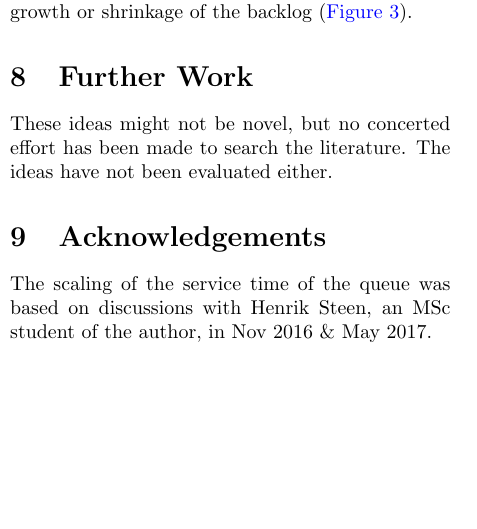
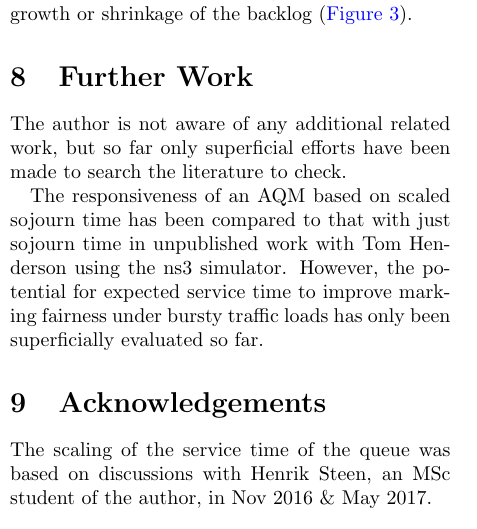
Before and after one commit to bbriscoe/l4s-aqm, a LaTeX paper (papers/sigqdyn_tr.tex, which reads papers/sigqdyn_tr_tail-data.tex): part of one column of page 12 of 14, cut so that both start at the same text, the shorter picture padded with empty space. Compiled offline with pdfLaTeX; a LaTeX package or settings file that is missing is left out.

Commit message:
Further work

```diff
--- a/papers/sigqdyn_tr_tail-data.tex
+++ b/papers/sigqdyn_tr_tail-data.tex
@@ -6,7 +6,9 @@ Scaling sojourn time seems superficially similar to combined enqueue and dequeue
 
 \section{Further Work}
 
-These ideas might not be novel, but no concerted effort has been made to search the literature. The ideas have not been evaluated either.
+The author is not aware of any additional related work, but so far only superficial efforts have been made to search the literature to check.
+
+The responsiveness of an AQM based on scaled sojourn time has been compared to that with just sojourn time in unpublished work with Tom Henderson using the ns3 simulator. However, the potential for expected service time to improve marking fairness under bursty traffic loads has only been superficially evaluated so far.
 
 \section{Acknowledgements}\label{sigqdyntr_acks}
 
```
